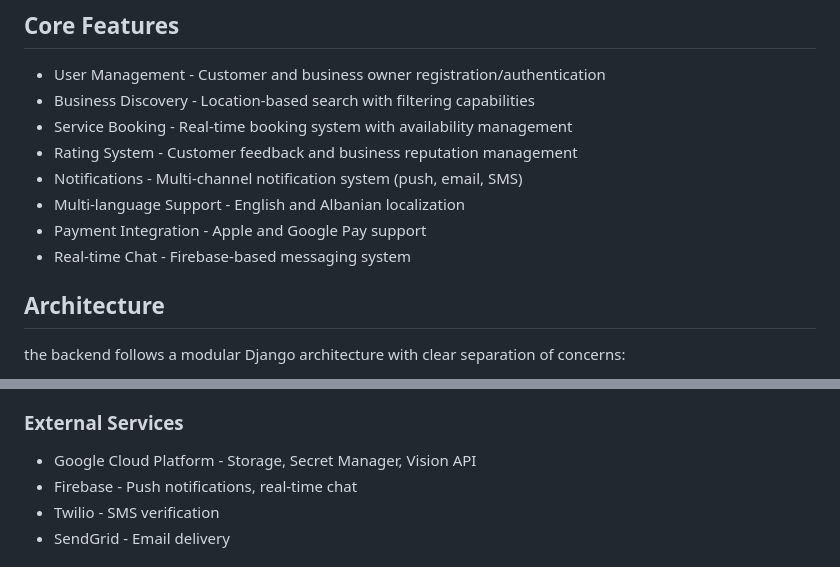
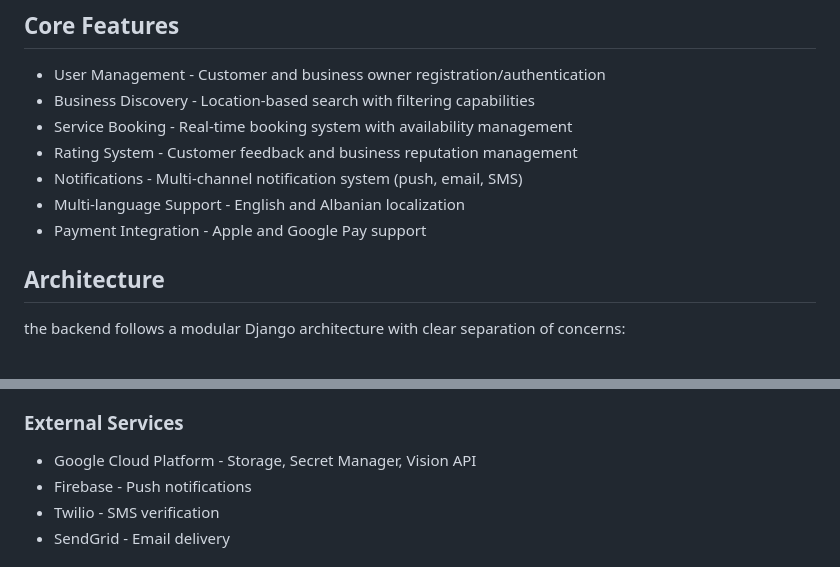
Before and after one commit to Avatid/Avatid-Backend, a Markdown page: README.md, 2 parts joined by grey strips. Rendered like a GitHub page.

Commit message:
readme cleanedup

```diff
--- a/README.md
+++ b/README.md
@@ -102,7 +102,6 @@ AvatID is a comprehensive Django REST API backend for a business booking and ser
 - Notifications - Multi-channel notification system (push, email, SMS)
 - Multi-language Support - English and Albanian localization
 - Payment Integration - Apple and Google Pay support
-- Real-time Chat - Firebase-based messaging system
 
 ## Architecture
 
@@ -163,7 +162,7 @@ app/
 ### External Services
 
 - Google Cloud Platform - Storage, Secret Manager, Vision API
-- Firebase - Push notifications, real-time chat
+- Firebase - Push notifications
 - Twilio - SMS verification
 - SendGrid - Email delivery
 
```
